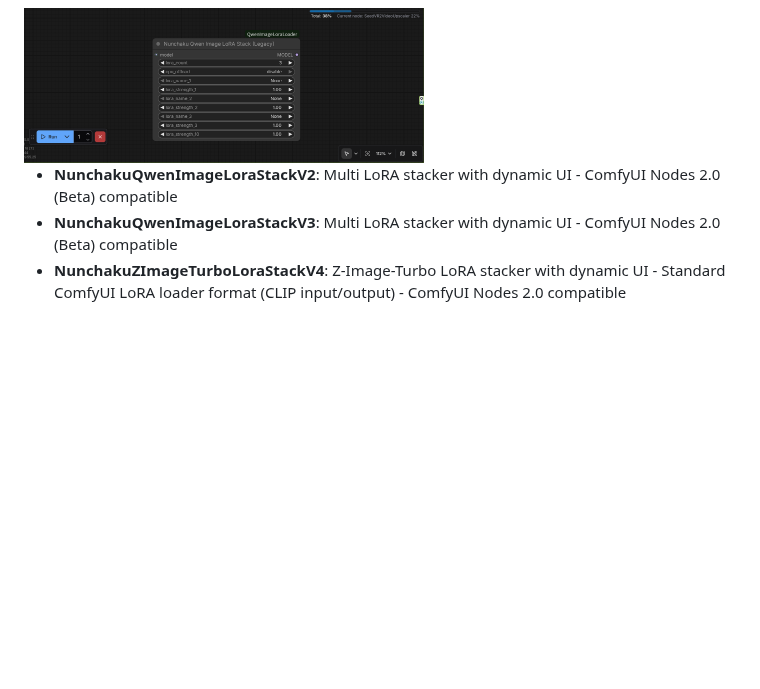
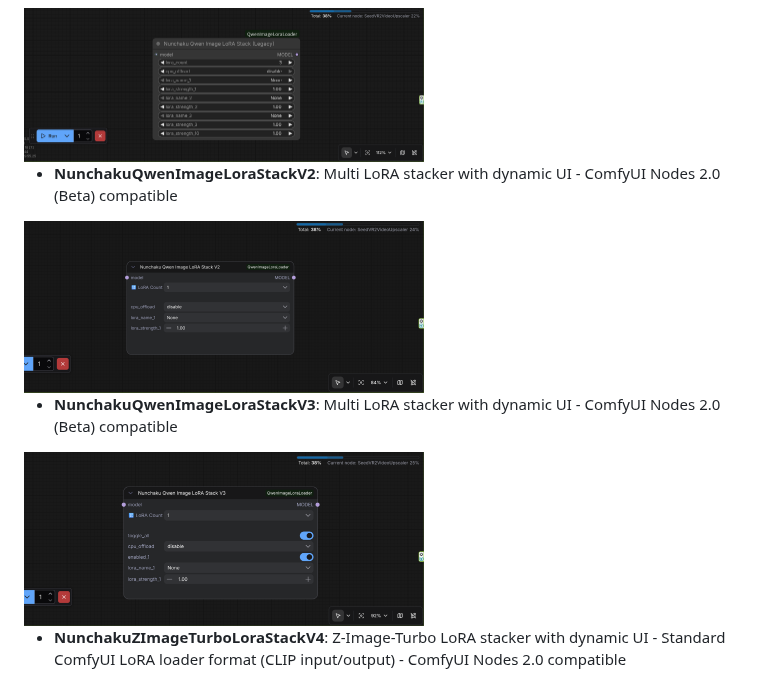
Before and after one commit to ussoewwin/ComfyUI-QwenImageLoraLoader, a Markdown page: README.md, the part around the change. Rendered like a GitHub page; pictures changed too: images/qiv2_stack.png (added), images/qiv3_stack.png (added); blank space fills up the shorter version.

Commit message:
Add Qwen Image V2 and V3 stack node images to README

```diff
--- a/README.md
+++ b/README.md
@@ -42,7 +42,13 @@ If you have v1.57 or earlier installed with integration code in ComfyUI-nunchaku
 <img src="images/legacy_stack.png" alt="NunchakuQwenImageLoraStack: Multi LoRA stacker with dynamic UI (Legacy)" width="400">
 
 - **NunchakuQwenImageLoraStackV2**: Multi LoRA stacker with dynamic UI - ComfyUI Nodes 2.0 (Beta) compatible
+
+<img src="images/qiv2_stack.png" alt="NunchakuQwenImageLoraStackV2: Multi LoRA stacker with dynamic UI - ComfyUI Nodes 2.0 (Beta) compatible" width="400">
+
 - **NunchakuQwenImageLoraStackV3**: Multi LoRA stacker with dynamic UI - ComfyUI Nodes 2.0 (Beta) compatible
+
+<img src="images/qiv3_stack.png" alt="NunchakuQwenImageLoraStackV3: Multi LoRA stacker with dynamic UI - ComfyUI Nodes 2.0 (Beta) compatible" width="400">
+
 - **NunchakuZImageTurboLoraStackV4**: Z-Image-Turbo LoRA stacker with dynamic UI - Standard ComfyUI LoRA loader format (CLIP input/output) - ComfyUI Nodes 2.0 compatible
 
 ### Basic Usage
```
